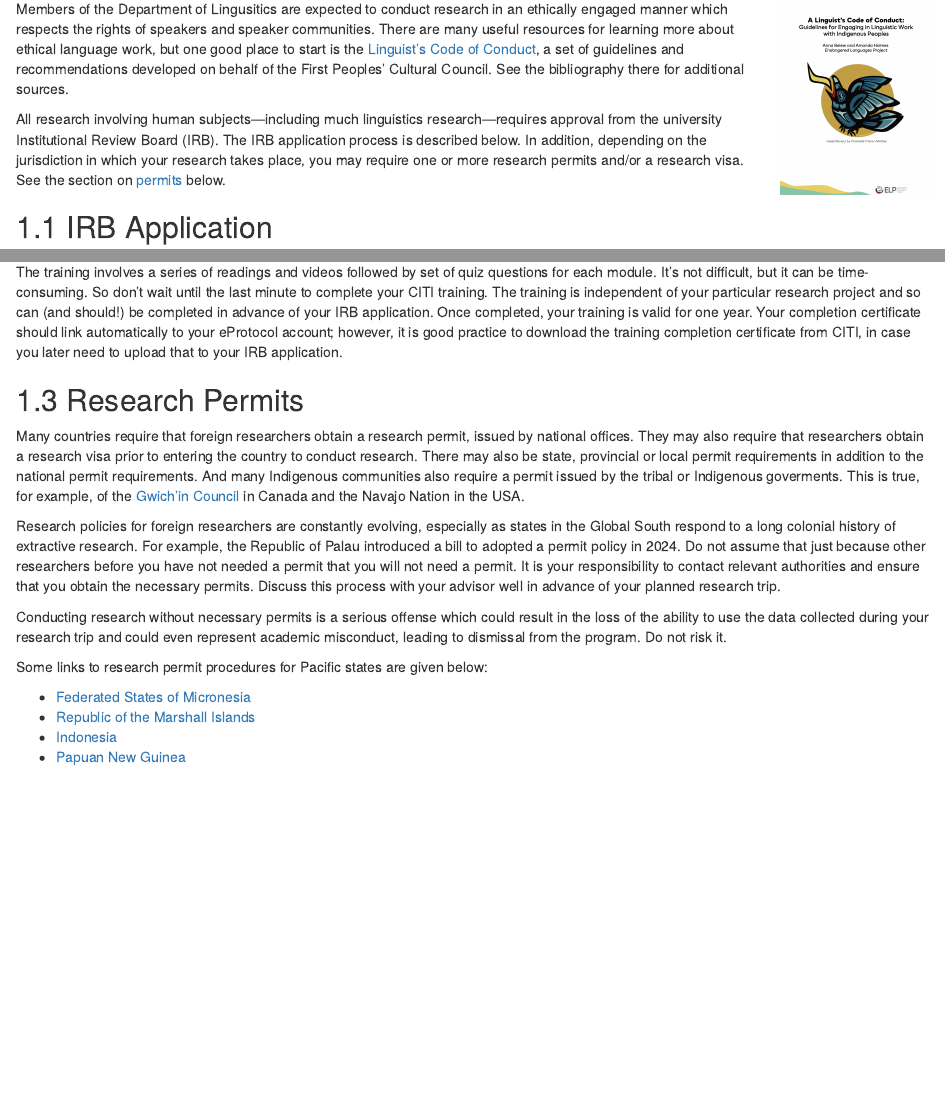
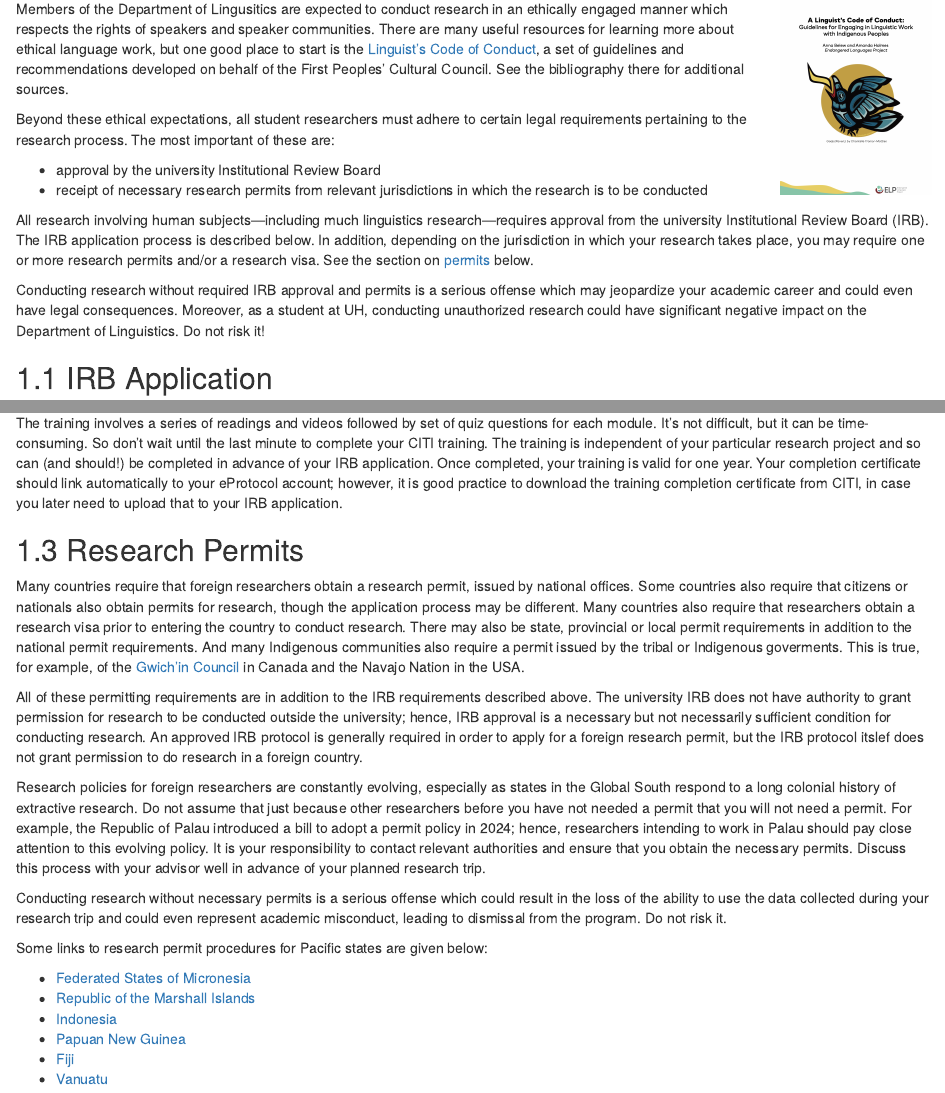
Before and after one commit to uhm-linguistics/gradhandbook, an R Markdown document (01e-research.Rmd): the page in a window 1100 px wide, from 70 px down, and a second part further down, joined at a grey line. Rendered offline with R 4.5, knitr and Pandoc, with nearby package versions; drawn as R Markdown's standard HTML page in place of the format the file asks for.

Commit message:
research update

```diff
--- a/01e-research.Rmd
+++ b/01e-research.Rmd
@@ -3,7 +3,15 @@
 <img src="images/codeofconduct.png" style="width:150px;margin-left:10px;border-width:1px;" align="right"/>
 Members of the Department of Lingusitics are expected to conduct research in an ethically engaged manner which respects the rights of speakers and speaker communities. There are many useful resources for learning more about ethical language work, but one good place to start is the [Linguist's Code of Conduct](https://fpcc.ca/wp-content/uploads/2023/02/CodeOfConduct_Web.pdf), a set of guidelines and recommendations developed on behalf of the First Peoples' Cultural Council. See the bibliography there for additional sources.
 
-All research involving human subjects---including much linguistics research---requires approval from the university Institutional Review Board (IRB). The IRB application process is described below. In addition, depending on the jurisdiction in which your research takes place, you may require one or more research permits and/or a research visa. See the section on [permits](#permits) below.
+Beyond these ethical expectations, all student researchers must adhere to certain legal requirements pertaining to the research process. The most important of these are:
+
+- approval by the university Institutional Review Board
+- receipt of necessary research permits from relevant jurisdictions in which the research is to be conducted
+
+All research  involving human subjects---including much linguistics research---requires approval from the university Institutional Review Board (IRB). The IRB application process is described below. In addition, depending on the jurisdiction in which your research takes place, you may require one or more research permits and/or a research visa. See the section on [permits](#permits) below.
+
+Conducting research without required IRB approval and permits is a serious offense which may jeopardize your academic career and could even have legal consequences. Moreover, as a student at UH, conducting unauthorized research could have significant negative impact on the Department of Linguistics.  Do not risk it!
+
 
 ## IRB Application
 
@@ -95,9 +103,11 @@ The training involves a series of readings and videos followed by set of quiz qu
 
 ## Research Permits {#permits}
 
-Many countries require that foreign researchers obtain a research permit,  issued by national offices. They may also require that researchers obtain a research visa prior to entering the country to conduct research. There may also be state, provincial or local permit requirements in addition to the national permit requirements. And many Indigenous communities also require a permit issued by the tribal or Indigenous goverments. This is true, for example, of the [Gwich'in Council](https://gwichincouncil.com/research) in Canada and the Navajo Nation in the USA.
+Many countries require that foreign researchers obtain a research permit,  issued by national offices. Some countries also require that citizens or nationals also obtain permits for research, though the application process may be different. Many countries also require that researchers obtain a research visa prior to entering the country to conduct research. There may also be state, provincial or local permit requirements in addition to the national permit requirements. And many Indigenous communities also require a permit issued by the tribal or Indigenous goverments. This is true, for example, of the [Gwich'in Council](https://gwichincouncil.com/research) in Canada and the Navajo Nation in the USA.
 
-Research policies for foreign researchers are constantly evolving, especially as states in the Global South respond to a long colonial history of extractive research. For example, the Republic of Palau introduced a bill to adopted a permit policy in 2024.  Do not assume that just because other researchers before you have not needed a permit that you will not need a permit. It is your responsibility to contact relevant authorities and ensure that you obtain the necessary permits. Discuss this process with your advisor well in advance of your planned research trip.
+All of these permitting requirements are in addition to the IRB requirements described above. The university IRB does not have authority to grant permission for research to be conducted outside the university; hence, IRB approval is a necessary but not necessarily sufficient condition for conducting research. An approved IRB protocol is generally required in order to apply for a foreign research permit, but the IRB protocol itslef does not grant permission to do research in a foreign country.
+
+Research policies for foreign researchers are constantly evolving, especially as states in the Global South respond to a long colonial history of extractive research. Do not assume that just because other researchers before you have not needed a permit that you will not need a permit. For example, the Republic of Palau introduced a bill to adopt a permit policy in 2024; hence, researchers intending to work in Palau should pay close attention to this evolving policy.  It is your responsibility to contact relevant authorities and ensure that you obtain the necessary permits. Discuss this process with your advisor well in advance of your planned research trip.
 
 Conducting research without necessary permits is a serious offense which could result in the loss of the ability to use the data collected during your research trip and could even represent academic misconduct, leading to dismissal from the program. Do not risk it.
 
@@ -107,3 +117,5 @@ Some links to research permit procedures for Pacific states are given below:
 - [Republic of the Marshall Islands](https://www.michpo.org/services/permits)
 - [Indonesia](https://klirensetik.brin.go.id/)
 - [Papuan New Guinea](https://pngnri.org/images/CS/Research_in_PNG_Conditions_and_Guidelines_.pdf)
+- [Fiji](https://www.immigration.gov.fj/research-permit/)
+- [Vanuatu](https://vanuatuculturalcentre.gov.vu/index.php/research/research-permits/research-policy)
```
Also changed, not shown: docs/reference-keys.txt, docs/search_index.json, 17 other files.
